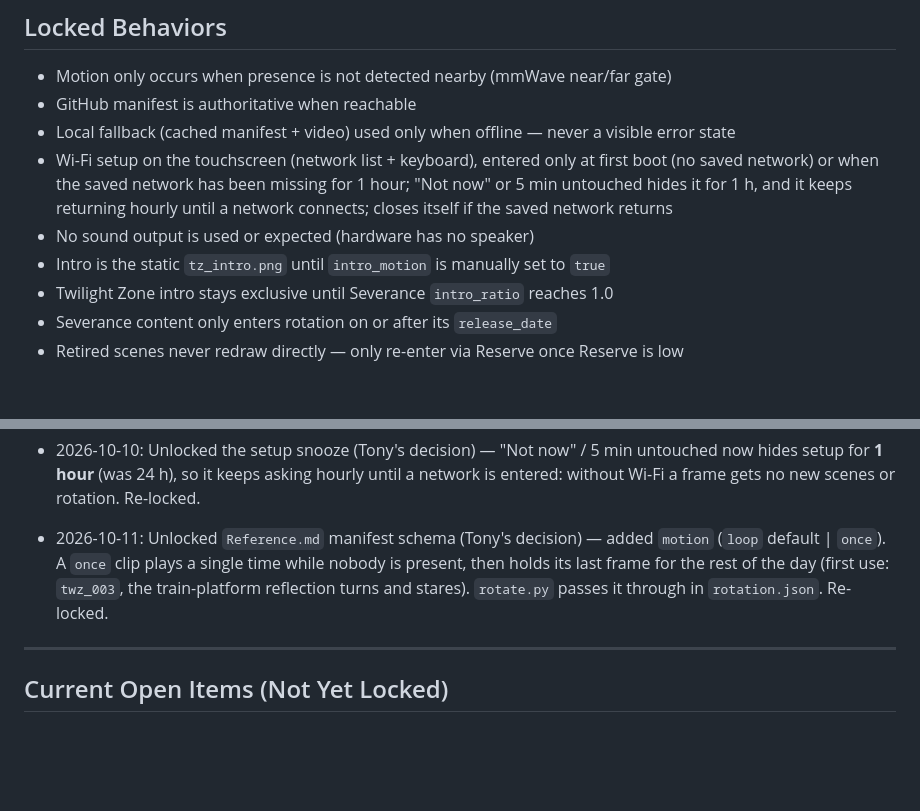
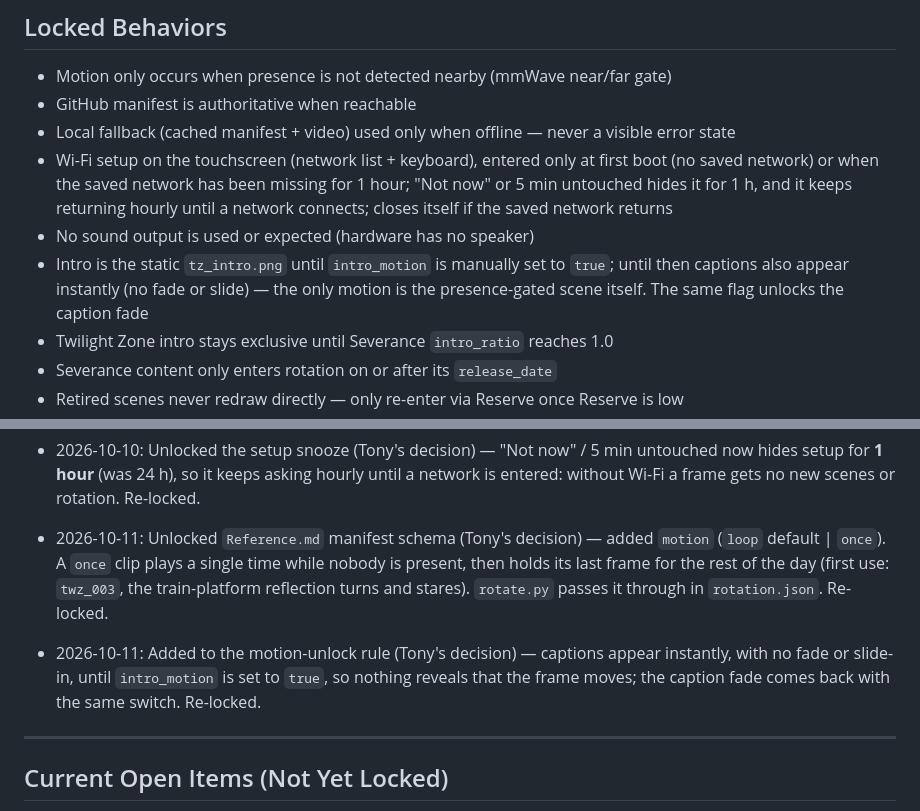
Before and after one commit to tmccartney-jpg/living-photos, a Markdown page: docs/Authority.md, 2 parts joined by grey strips. GitHub-like rendering; blank space fills up the shorter version.

Commit message:
Docs: captions appear instantly until motion is unlocked
Co-Authored-By: Claude Opus 5.5 <noreply@anthropic.com>
Claude-Session: https://claude.ai/code/session_01L31h5EgxtoHoWgaV5gcEiW

```diff
--- a/docs/Authority.md
+++ b/docs/Authority.md
@@ -20,7 +20,7 @@
 - Local fallback (cached manifest + video) used only when offline — never a visible error state
 - Wi-Fi setup on the touchscreen (network list + keyboard), entered only at first boot (no saved network) or when the saved network has been missing for 1 hour; "Not now" or 5 min untouched hides it for 1 h, and it keeps returning hourly until a network connects; closes itself if the saved network returns
 - No sound output is used or expected (hardware has no speaker)
-- Intro is the static `tz_intro.png` until `intro_motion` is manually set to `true`
+- Intro is the static `tz_intro.png` until `intro_motion` is manually set to `true`; until then captions also appear instantly (no fade or slide) — the only motion is the presence-gated scene itself. The same flag unlocks the caption fade
 - Twilight Zone intro stays exclusive until Severance `intro_ratio` reaches 1.0
 - Severance content only enters rotation on or after its `release_date`
 - Retired scenes never redraw directly — only re-enter via Reserve once Reserve is low
@@ -54,6 +54,7 @@ To modify a locked behavior or reference fact:
 - 2026-10-10: Unlocked provisioning (Tony's decision) — replaced device-hosted Wi-Fi + web page (entered on missing credentials or held BOOT) with touchscreen setup: network list + on-screen keyboard, at first boot and again only when the saved network has been missing for 1 hour. Safeguards: the saved network keeps being retried while setup is up and setup closes itself when it returns; "Not now" (or 5 minutes untouched) goes back to the scene and waits 24 h before asking again. Also updated `Design_Principles.md` ("never forces reprovisioning" → 1-hour rule). Internet time (SNTP) on US Eastern. Re-locked.
 - 2026-10-10: Unlocked the setup snooze (Tony's decision) — "Not now" / 5 min untouched now hides setup for **1 hour** (was 24 h), so it keeps asking hourly until a network is entered: without Wi-Fi a frame gets no new scenes or rotation. Re-locked.
 - 2026-10-11: Unlocked `Reference.md` manifest schema (Tony's decision) — added `motion` (`loop` default | `once`). A `once` clip plays a single time while nobody is present, then holds its last frame for the rest of the day (first use: `twz_003`, the train-platform reflection turns and stares). `rotate.py` passes it through in `rotation.json`. Re-locked.
+- 2026-10-11: Added to the motion-unlock rule (Tony's decision) — captions appear instantly, with no fade or slide-in, until `intro_motion` is set to `true`, so nothing reveals that the frame moves; the caption fade comes back with the same switch. Re-locked.
 
 ---
 
```
